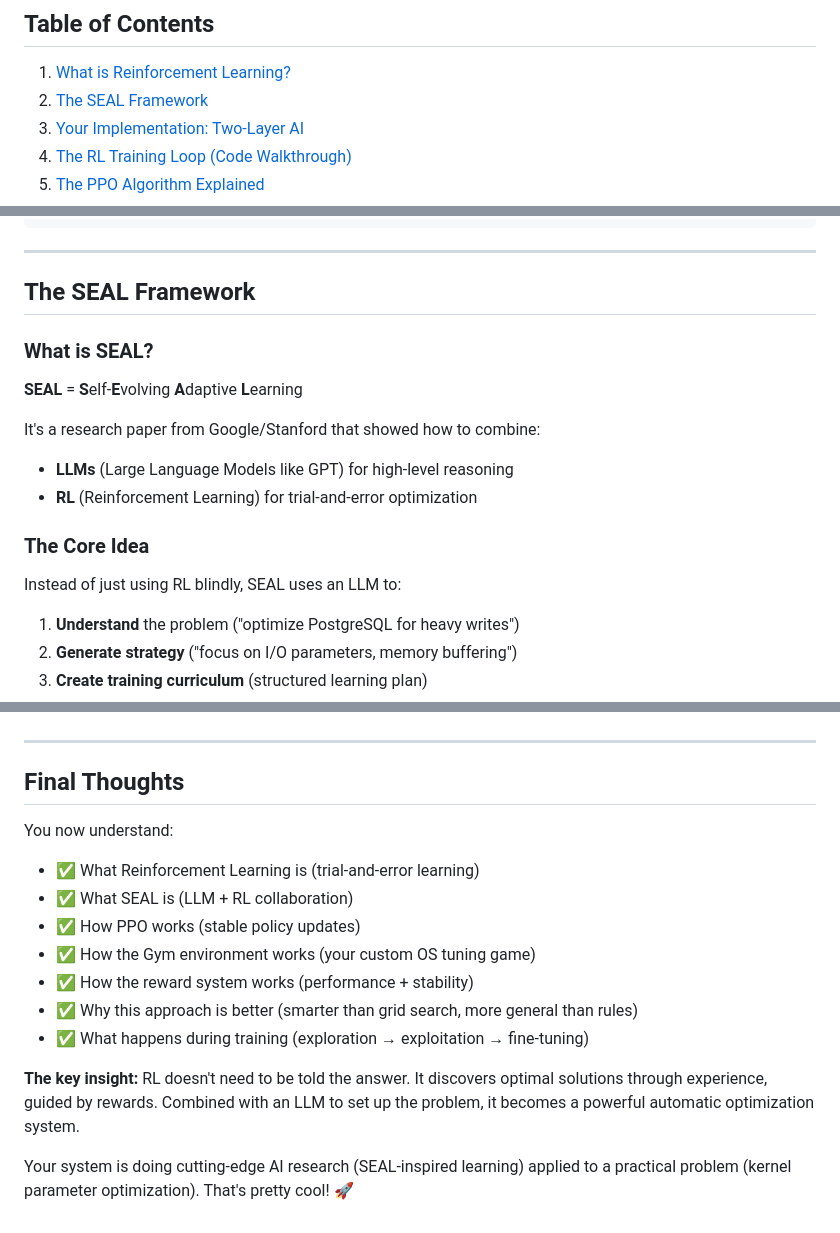
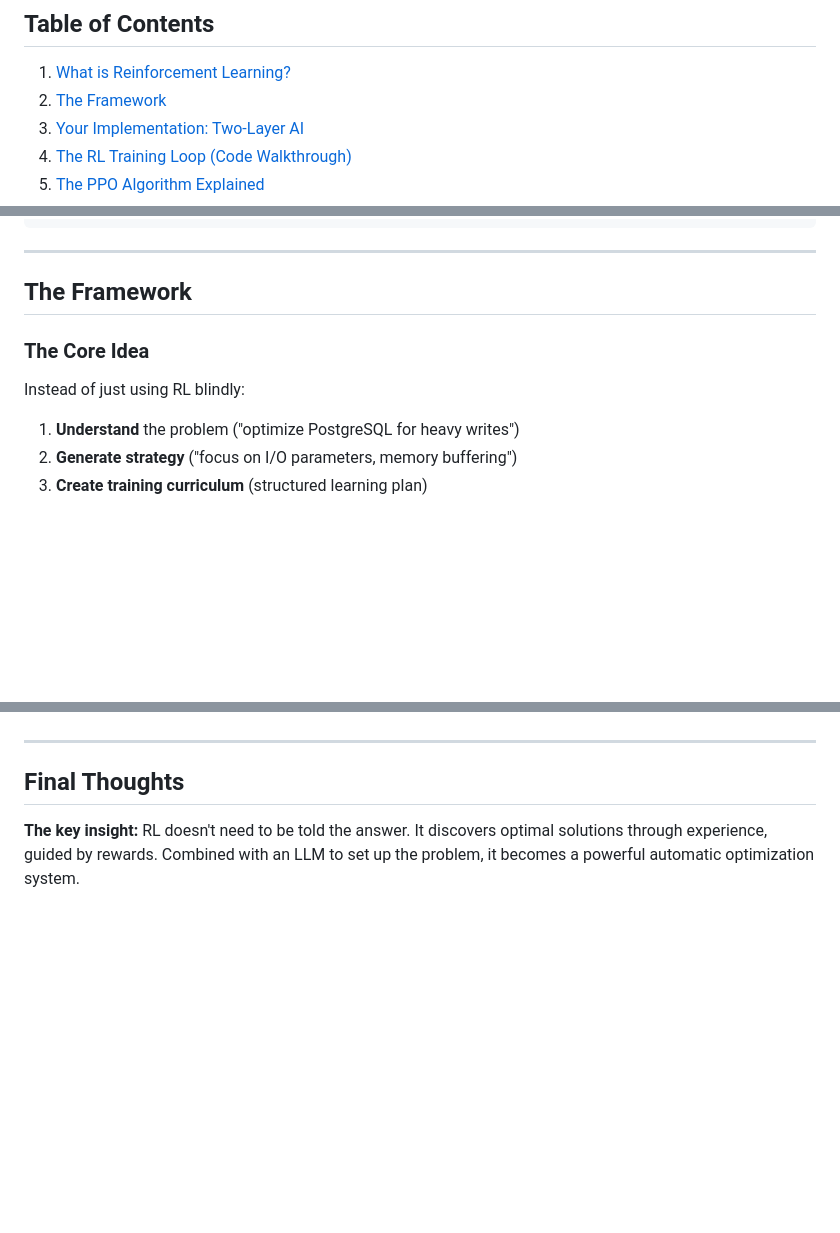
Before and after one commit to William0614/cli-agent-rl, a Markdown page: RL_EXPLAINED.md, 3 parts joined by grey strips. GitHub-like rendering; blank space fills up the shorter version.

Commit message:
fix explanation

```diff
--- a/RL_EXPLAINED.md
+++ b/RL_EXPLAINED.md
@@ -9,7 +9,7 @@ Your system uses **Reinforcement Learning (RL)** to automatically tune Linux ker
 ## Table of Contents
 
 1. [What is Reinforcement Learning?](#what-is-reinforcement-learning)
-2. [The SEAL Framework](#the-seal-framework)
+2. [The Framework](#the-framework)
 3. [Your Implementation: Two-Layer AI](#your-implementation-two-layer-ai)
 4. [The RL Training Loop (Code Walkthrough)](#the-rl-training-loop-code-walkthrough)
 5. [The PPO Algorithm Explained](#the-ppo-algorithm-explained)
@@ -96,19 +96,11 @@ for swappiness in [0, 10, 20, ..., 100]:
 
 ---
 
-## The SEAL Framework
-
-### What is SEAL?
-
-**SEAL** = **S**elf-**E**volving **A**daptive **L**earning
-
-It's a research paper from Google/Stanford that showed how to combine:
-- **LLMs** (Large Language Models like GPT) for high-level reasoning
-- **RL** (Reinforcement Learning) for trial-and-error optimization
+## The Framework
 
 ### The Core Idea
 
-Instead of just using RL blindly, SEAL uses an LLM to:
+Instead of just using RL blindly:
 1. **Understand** the problem ("optimize PostgreSQL for heavy writes")
 2. **Generate strategy** ("focus on I/O parameters, memory buffering")
 3. **Create training curriculum** (structured learning plan)
@@ -1393,15 +1385,4 @@ Into a **self-tuning system** that learns optimal configurations automatically.
 
 ## Final Thoughts
 
-You now understand:
-- ✅ What Reinforcement Learning is (trial-and-error learning)
-- ✅ What SEAL is (LLM + RL collaboration)
-- ✅ How PPO works (stable policy updates)
-- ✅ How the Gym environment works (your custom OS tuning game)
-- ✅ How the reward system works (performance + stability)
-- ✅ Why this approach is better (smarter than grid search, more general than rules)
-- ✅ What happens during training (exploration → exploitation → fine-tuning)
-
 **The key insight:** RL doesn't need to be told the answer. It discovers optimal solutions through experience, guided by rewards. Combined with an LLM to set up the problem, it becomes a powerful automatic optimization system.
-
-Your system is doing cutting-edge AI research (SEAL-inspired learning) applied to a practical problem (kernel parameter optimization). That's pretty cool! 🚀
```
Also changed, not shown: other parts of RL_EXPLAINED.md (+2 -2 lines).
